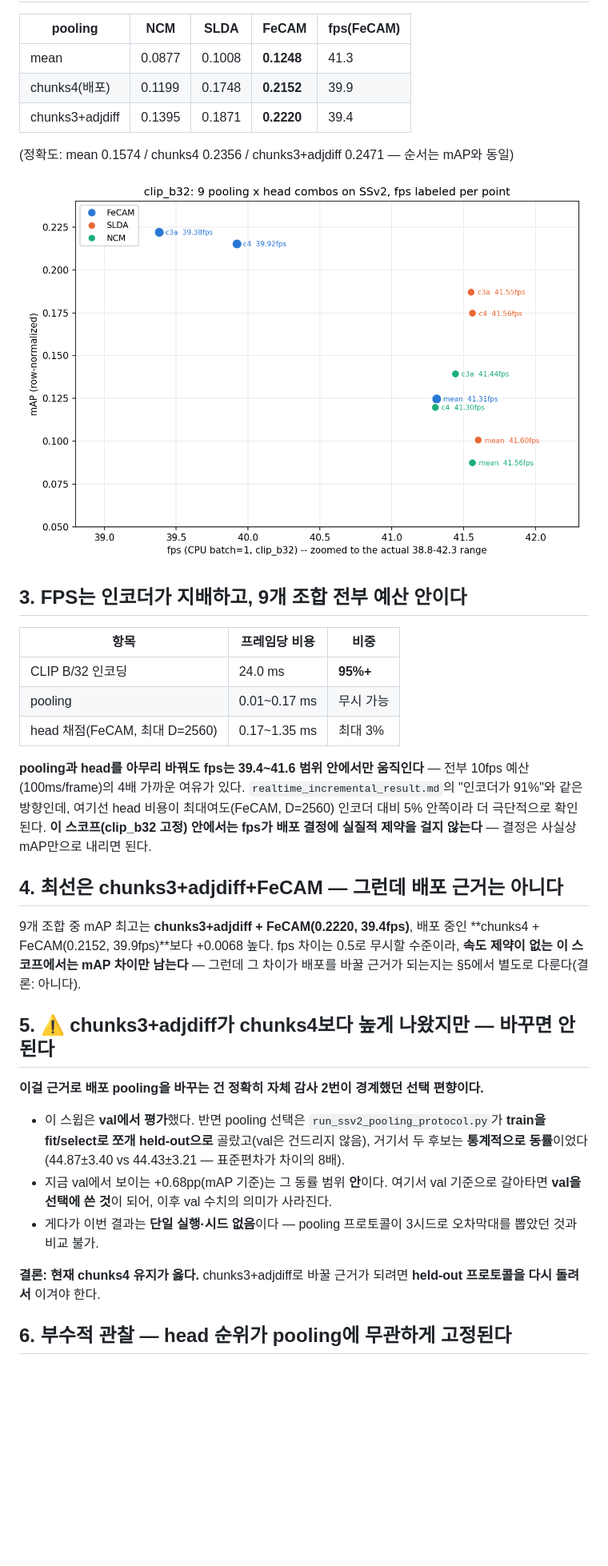
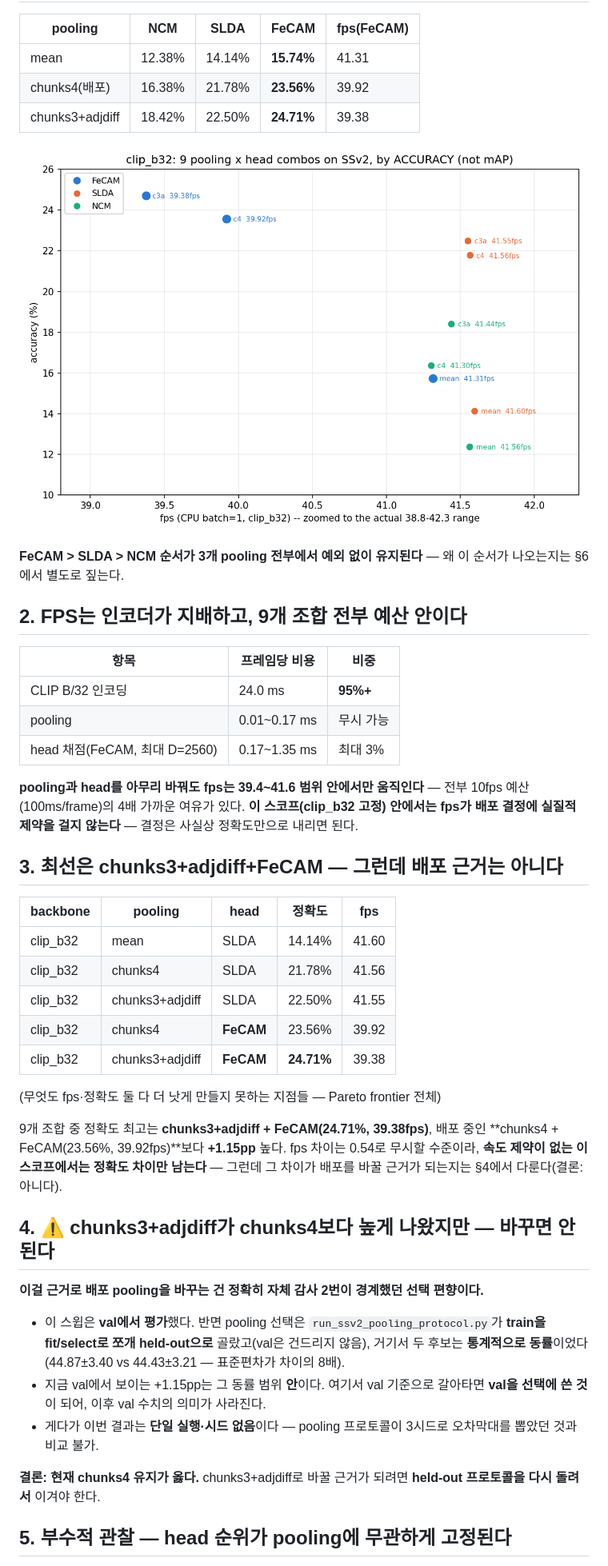
Before and after one commit to STkangyh/coad-mini, a Markdown page: reports/ap_fps_sweep_result.md, the part around one of its changes. Shown at 80% size. GitHub-like rendering; pictures changed too: reports/assets_ap_fps_sweep_accuracy.png (added); blank space fills up the shorter version.

```diff
--- a/reports/ap_fps_sweep_result.md
+++ b/reports/ap_fps_sweep_result.md
@@ -82,15 +54,16 @@ pooling해서 채점한다. `fps = 1000 / (encode_1frame_ms + pool_ms + head_sco
 
 | pooling | NCM | SLDA | **FeCAM** | fps(FeCAM) |
 |---|---|---|---|---|
-| mean | 0.0877 | 0.1008 | **0.1248** | 41.3 |
-| chunks4(배포) | 0.1199 | 0.1748 | **0.2152** | 39.9 |
-| chunks3+adjdiff | 0.1395 | 0.1871 | **0.2220** | 39.4 |
+| mean | 12.38% | 14.14% | **15.74%** | 41.31 |
+| chunks4(배포) | 16.38% | 21.78% | **23.56%** | 39.92 |
+| chunks3+adjdiff | 18.42% | 22.50% | **24.71%** | 39.38 |
 
-(정확도: mean 0.1574 / chunks4 0.2356 / chunks3+adjdiff 0.2471 — 순서는 mAP와 동일)
+![mAP vs fps 9조합 산점도, 점마다 fps 라벨 표시 -- FeCAM(파랑)이 3개 pooling 전부에서 가장 위, NCM(청록) 최하위](assets_ap_fps_sweep_accuracy.png)
 
-![mAP vs fps(38.8~42.3로 확대) 9조합 산점도, 점마다 fps 라벨 표시 -- FeCAM(파랑)·SLDA(주황)·NCM(청록), FeCAM만 D가 커질수록 fps가 41.3→39.4로 눈에 띄게 처지고 NCM/SLDA는 41.3~41.6에 몰려 있음](assets_ap_fps_sweep.png)
+**FeCAM > SLDA > NCM 순서가 3개 pooling 전부에서 예외 없이 유지된다** — 왜 이 순서가
+나오는지는 §6에서 별도로 짚는다.
 
-## 3. FPS는 인코더가 지배하고, 9개 조합 전부 예산 안이다
+## 2. FPS는 인코더가 지배하고, 9개 조합 전부 예산 안이다
 
 | 항목 | 프레임당 비용 | 비중 |
 |---|---|---|
@@ -99,32 +72,40 @@ pooling해서 채점한다. `fps = 1000 / (encode_1frame_ms + pool_ms + head_sco
 | head 채점(FeCAM, 최대 D=2560) | 0.17~1.35 ms | 최대 3% |
 
 **pooling과 head를 아무리 바꿔도 fps는 39.4~41.6 범위 안에서만 움직인다** — 전부 10fps
-예산(100ms/frame)의 4배 가까운 여유가 있다. `realtime_incremental_result.md`의 "인코더가
-91%"와 같은 방향인데, 여기선 head 비용이 최대여도(FeCAM, D=2560) 인코더 대비 5% 안쪽이라
-더 극단적으로 확인된다. **이 스코프(clip_b32 고정) 안에서는 fps가 배포 결정에 실질적
-제약을 걸지 않는다** — 결정은 사실상 mAP만으로 내리면 된다.
+예산(100ms/frame)의 4배 가까운 여유가 있다. **이 스코프(clip_b32 고정) 안에서는 fps가
+배포 결정에 실질적 제약을 걸지 않는다** — 결정은 사실상 정확도만으로 내리면 된다.
 
-## 4. 최선은 chunks3+adjdiff+FeCAM — 그런데 배포 근거는 아니다
+## 3. 최선은 chunks3+adjdiff+FeCAM — 그런데 배포 근거는 아니다
 
-9개 조합 중 mAP 최고는 **chunks3+adjdiff + FeCAM(0.2220, 39.4fps)**, 배포 중인
-**chunks4 + FeCAM(0.2152, 39.9fps)**보다 +0.0068 높다. fps 차이는 0.5로 무시할 수준이라,
-**속도 제약이 없는 이 스코프에서는 mAP 차이만 남는다** — 그런데 그 차이가 배포를 바꿀
-근거가 되는지는 §5에서 별도로 다룬다(결론: 아니다).
+| backbone | pooling | head | 정확도 | fps |
+|---|---|---|---|---|
+| clip_b32 | mean | SLDA | 14.14% | 41.60 |
+| clip_b32 | chunks4 | SLDA | 21.78% | 41.56 |
+| clip_b32 | chunks3+adjdiff | SLDA | 22.50% | 41.55 |
+| clip_b32 | chunks4 | **FeCAM** | 23.56% | 39.92 |
+| clip_b32 | chunks3+adjdiff | **FeCAM** | **24.71%** | 39.38 |
 
-## 5. ⚠️ chunks3+adjdiff가 chunks4보다 높게 나왔지만 — 바꾸면 안 된다
+(무엇도 fps·정확도 둘 다 더 낫게 만들지 못하는 지점들 — Pareto frontier 전체)
+
+9개 조합 중 정확도 최고는 **chunks3+adjdiff + FeCAM(24.71%, 39.38fps)**, 배포 중인
+**chunks4 + FeCAM(23.56%, 39.92fps)**보다 **+1.15pp** 높다. fps 차이는 0.54로 무시할
+수준이라, **속도 제약이 없는 이 스코프에서는 정확도 차이만 남는다** — 그런데 그 차이가
+배포를 바꿀 근거가 되는지는 §4에서 다룬다(결론: 아니다).
+
+## 4. ⚠️ chunks3+adjdiff가 chunks4보다 높게 나왔지만 — 바꾸면 안 된다
 
 **이걸 근거로 배포 pooling을 바꾸는 건 정확히 자체 감사 2번이 경계했던 선택 편향이다.**
 
 - 이 스윕은 **val에서 평가**했다. 반면 pooling 선택은 `run_ssv2_pooling_protocol.py`가
   **train을 fit/select로 쪼개 held-out으로** 골랐고(val은 건드리지 않음), 거기서 두 후보는
   **통계적으로 동률**이었다(44.87±3.40 vs 44.43±3.21 — 표준편차가 차이의 8배).
-- 지금 val에서 보이는 +0.68pp(mAP 기준)는 그 동률 범위 **안**이다. 여기서 val 기준으로
-  갈아타면 **val을 선택에 쓴 것**이 되어, 이후 val 수치의 의미가 사라진다.
+- 지금 val에서 보이는 +1.15pp는 그 동률 범위 **안**이다. 여기서 val 기준으로 갈아타면
+  **val을 선택에 쓴 것**이 되어, 이후 val 수치의 의미가 사라진다.
 - 게다가 이번 결과는 **단일 실행·시드 없음**이다 — pooling 프로토콜이 3시드로 오차막대를
   뽑았던 것과 비교 불가.
 
 **결론: 현재 chunks4 유지가 옳다.** chunks3+adjdiff로 바꿀 근거가 되려면 **held-out
 프로토콜을 다시 돌려서** 이겨야 한다.
 
-## 6. 부수적 관찰 — head 순위가 pooling에 무관하게 고정된다
+## 5. 부수적 관찰 — head 순위가 pooling에 무관하게 고정된다
 
```
Also changed, not shown: other parts of reports/ap_fps_sweep_result.md (+58 -64 lines), reports/RESEARCH_LOG.md (+8 -3 lines), reports/essential_trained_module_edge_feasibility_result.md (added, +93 -0 lines), reports/ssv2_accuracy_interpretation_result.md (added, +83 -0 lines).
